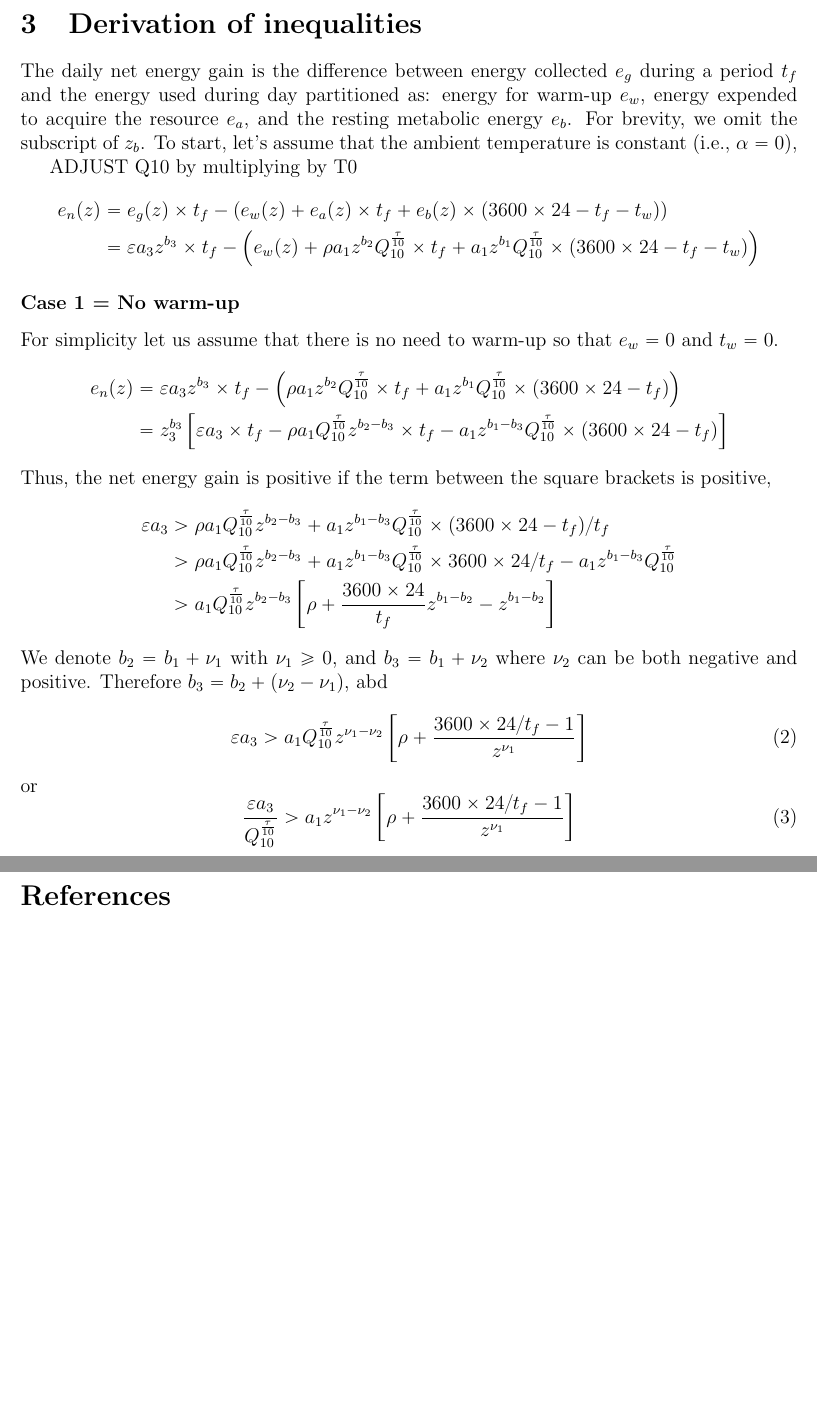
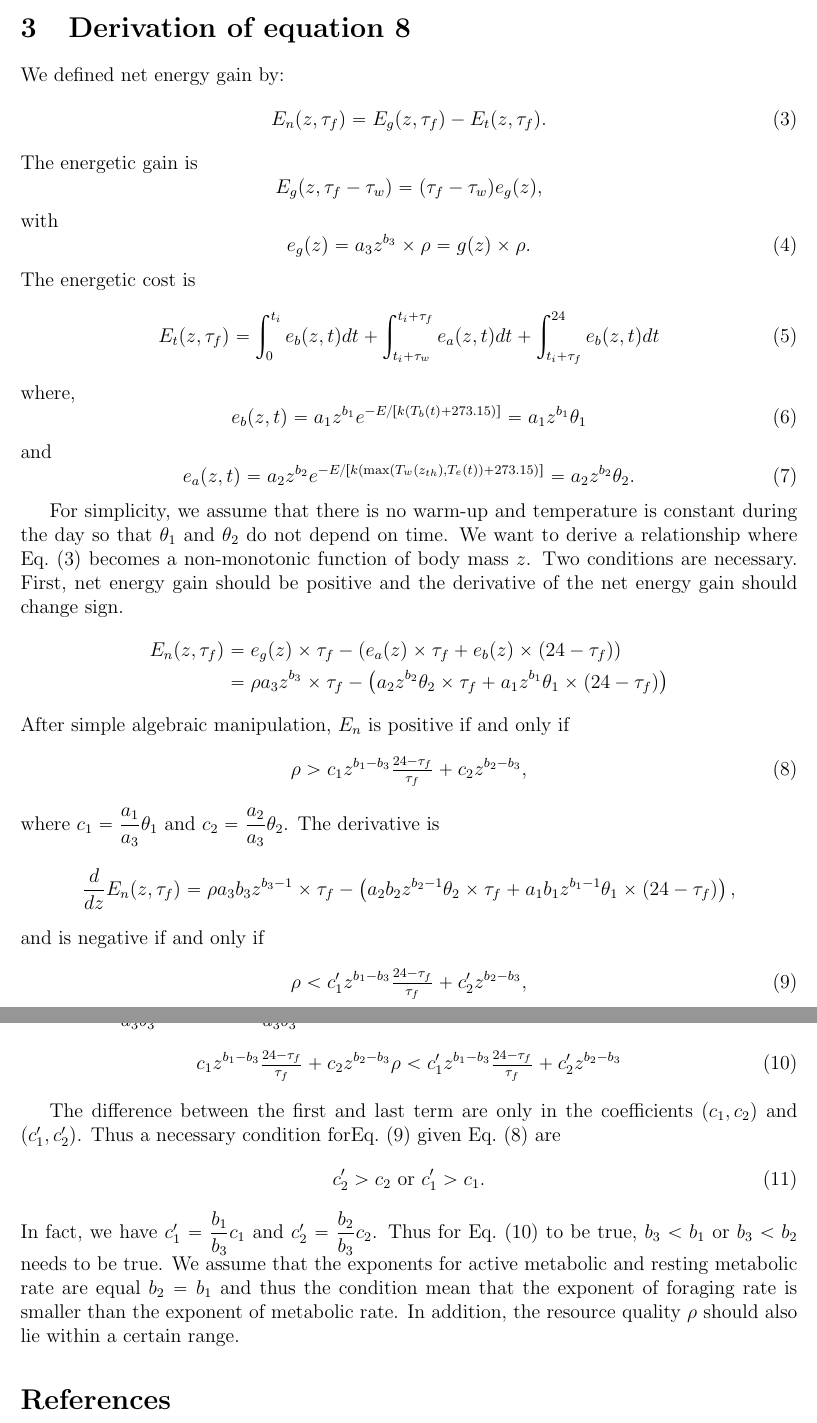
Before and after one commit to ramiadantsoa/energy_budget, a LaTeX document (Appendix.tex): two parts of pages 2 and 3 of 3, joined at a grey line, cut so that both start at the same text, the shorter picture padded with empty space. Compiled offline with pdfLaTeX.

Commit message:
updating appendix and add figure
-adding a figure that shows the body
-each section of the appendix is written. Just need a second reading to polish it

```diff
--- a/Appendix.tex
+++ b/Appendix.tex
@@ -72,39 +81,69 @@ If $h$ is the height of the cap then the mass ratio between the thorax and the t
-\section{Derivation of inequalities}
-The daily net energy gain is the difference between energy collected $e_g$ during a period $t_f$ and the energy used during day partitioned as: energy for warm-up $e_w$, energy expended to acquire the resource $e_a$, and the resting metabolic energy $e_b$.
-For brevity, we omit the subscript of $z_b$.
-To start, let's assume that the ambient temperature is constant (i.e., $\alpha = 0$),
-
-ADJUST  Q10 by multiplying by T0
-\begin{flalign*}
-	e_n(z) & = e_g(z) \times t_f  - \left( e_w(z)  + e_a(z) \times t_f + e_b(z) \times (3600\times 24 - t_f - t_w) \right) \\
-			&  = \varepsilon a_3 z^{b_3} \times t_f  - \left( e_w(z)  + \rho a_1 z^{b_2} Q_{10}^{\frac{\tau}{10}} \times t_f +  a_1 z^{b_1} Q_{10}^{\frac{\tau}{10}} \times (3600\times24 - t_f - t_w) \right)
-\end{flalign*}
-
-\subsubsection*{Case 1 = No warm-up}
-For simplicity let us assume that there is no need to warm-up so that $e_w = 0 $ and $t_w =  0$.
-\begin{flalign*}
-	e_n(z) & = \varepsilon a_3 z^{b_3} \times t_f  - \left( \rho a_1 z^{b_2} Q_{10}^{\frac{\tau}{10}} \times t_f +  a_1 z^{b_1} Q_{10}^{\frac{\tau}{10}}\times (3600\times24 - t_f) \right) \\
-			& =  z_3^{b_3} \left[  \varepsilon a_3 \times t_f  - \rho a_1 Q_{10}^{\frac{\tau}{10}} z^{b_2 - b_3} \times t_f -  a_1 z^{b_1- b_3} Q_{10}^{\frac{\tau}{10}}\times (3600\times24 - t_f) \right]
-%			& =  z_3^{b_3} \left[  (\varepsilon a_3  - \rho a_1 Q_{10}^{\frac{\tau}{10}} z^{b_2 - b_3}) \times t_f -  a_1 z^{b_1- b_3} Q_{10}^{\frac{\tau}{10}}\times (3600\times24 - t_f) \right]
-\end{flalign*}
-Thus, the net energy gain is positive if the term between the square brackets is positive,
-\begin{flalign*}
-	\varepsilon a_3 &> \rho a_1 Q_{10}^{\frac{\tau}{10}} z^{b_2 - b_3} +  a_1 z^{b_1- b_3} Q_{10}^{\frac{\tau}{10}}\times (3600 \times24 - t_f)/t_f \\
-					    & >  \rho a_1 Q_{10}^{\frac{\tau}{10}} z^{b_2 - b_3}+  a_1 z^{b_1- b_3} Q_{10}^{\frac{\tau}{10}}\times 3600\times 24 /t_f -  a_1 z^{b_1- b_3} Q_{10}^{\frac{\tau}{10}} \\
-					    & >  a_1 Q_{10}^{\frac{\tau}{10}} z^{b_2 - b_3} \left[  \rho+  \frac{3600\times24} {t_f} z^{b_1 - b_2}  - z^{b_1 - b_2}   \right]
-\end{flalign*}
-We denote $b_2 = b_1 + \nu_1$ with $\nu_1 \geq 0$, and $b_3 = b_1 + \nu_2$ where $\nu_2$ can be both negative and positive.
-Therefore $b_3 = b_2 + (\nu_2 - \nu_1)$, abd
-\begin{equation}
-	\varepsilon a_3 > a_1 Q_{10}^{\frac{\tau}{10}} z^{\nu_1 - \nu_2} \left[  \rho + \frac{3600\times24/t_f - 1}{z^{\nu_1}} \right]
+\section{Derivation of  equation 8}
+We defined net energy gain by:
+\begin{equation} \label{eq:main}
+	E_n(z, \tau_f) = E_g(z,\tau_f) - E_t(z, \tau_f).
 \end{equation}
-or
-\begin{equation}
-	\frac{\varepsilon a_3}{Q_{10}^{\frac{\tau}{10}}} > a_1  z^{\nu_1 - \nu_2} \left[  \rho + \frac{3600\times24/t_f - 1}{z^{\nu_1}} \right]
+The energetic gain is
+\[
+	E_g(z,\tau_f - \tau_w) = (\tau_f - \tau_w) e_g(z),
+\]
+with
+\begin{equation} \label{eq:eg}
+	e_g(z) = a_3 z^{b_3} \times \rho  = g(z) \times \rho.
+\end{equation}
+%
+The energetic cost is
+\begin{equation} \label{eq:et}
+	E_t(z, \tau_f) = \int_0^{t_i} e_b(z, t) dt + \int_{t_i + \tau_w}^{t_i + \tau_f } e_a(z,t) dt + \int_{t_i+\tau_f}^{24} e_b(z, t) dt
+\end{equation}
+where,
+\begin{equation} \label{eq:eb}
+	e_b(z, t) = a_1 z^{b_1} e^{-E/[k (T_b(t)+ 273.15)]} =  a_1 z^{b_1} \theta_1
+\end{equation}
+and
+\begin{equation} \label{eq:ea}
+	e_a(z,t) = a_2 z^{b_2}  e^{-E/[k (\max(T_w(z_{th}), T_e(t))+ 273.15)]} =  a_2 z^{b_2} \theta_2.
 \end{equation}
 
-%\input{./Appendix_warm-up_derivation.tex }
-\newpage
+For simplicity, we assume that there is no warm-up and temperature is constant during the day so that $\theta_1$ and $\theta_2$ do not depend on time.
+We want to derive a relationship where \cref{eq:main} becomes a non-monotonic function of body mass $z$.
+Two conditions are  necessary.
+First, net energy gain should be positive and the derivative of the net energy gain should change sign.
+\begin{flalign*}
+	E_n(z,\tau_f) & = e_g(z) \times \tau_f  - \left( e_a(z) \times \tau_f + e_b(z) \times (24 - \tau_f ) \right) \\
+			&  = \rho a_3 z^{b_3} \times \tau_f  - \left( a_2 z^{b_2}  \theta_2 \times \tau_f +  a_1 z^{b_1} \theta_1 \times ( 24 -\tau_f) \right)
+\end{flalign*}
+After simple algebraic manipulation, $E_n$ is positive if and only if
+\begin{equation}\label{ineq:1}
+	\rho > c_1 z^ {b_1 - b_3}  \tfrac{24 - \tau_f}{\tau_f}  + c_2  z^ {b_2 - b_3},
+\end{equation}
+where $c_1 = \dfrac{a_1}{a_3} \theta_1$ and $c_2 = \dfrac{a_2}{a_3} \theta_2$.
+%
+The derivative is
+\begin{flalign*}
+	\frac{d}{dz} E_n(z,\tau_f) & = \rho a_3  b_3 z^{b_3 - 1} \times \tau_f  - \left( a_2 b_2 z^{b_2 -1 }  \theta_2 \times \tau_f +  a_1  b_1 z^{b_1- 1} \theta_1 \times ( 24 -\tau_f) \right),
+\end{flalign*}
+and is negative if and only if
+\begin{equation}\label{ineq:2}
+	\rho < c'_1 z^ {b_1 - b_3}  \tfrac{24 - \tau_f}{\tau_f}  + c'_2  z^ {b_2 - b_3},
+\end{equation}
+where $c'_1 = \dfrac{a_1 b_1}{a_3 b_3} \theta_1$ and $c'_2 = \dfrac{a_2 b_2}{a_3 b_3} \theta_2$.
+Thus a non-monotonic net energy gain occurs only if
+\begin{equation}\label{ineq:3}
+  c_1 z^ {b_1 - b_3}  \tfrac{24 - \tau_f}{\tau_f}  + c_2  z^ {b_2 - b_3} \rho < c'_1 z^ {b_1 - b_3}  \tfrac{24 - \tau_f}{\tau_f}  + c'_2  z^ {b_2 - b_3}
+ \end{equation}
+
+The difference between the first and last term are only in the coefficients $(c_1, c_2)$ and $(c'_1, c'_2)$.
+Thus a necessary condition for\cref{ineq:2} given \cref{ineq:1} are
+ \begin{equation}\label{ineq:cond}
+ c'_2 > c_2 \textnormal{ or } c'_1 > c_1.
+ \end{equation}
+In fact, we have  $c'_1 = \dfrac{ b_1}{ b_3} c_1$ and $c'_2 = \dfrac{ b_2}{ b_3} c_2$.
+Thus for \cref{ineq:3} to be true, $b_3 < b_1$ or $b_3 < b_2$ needs to be true.
+We assume that the exponents for active metabolic and resting metabolic rate are equal $b_2 = b_1$ and thus the condition mean that the exponent of foraging rate is smaller than the exponent of metabolic rate.
+In addition,  the resource quality $\rho$ should also lie within a certain range.
+
+
 
 \bibliography{ref2}
 \end{document}
```
Also changed, not shown: body_vita.pdf (added), Appendix.tex (55 more changed lines).
